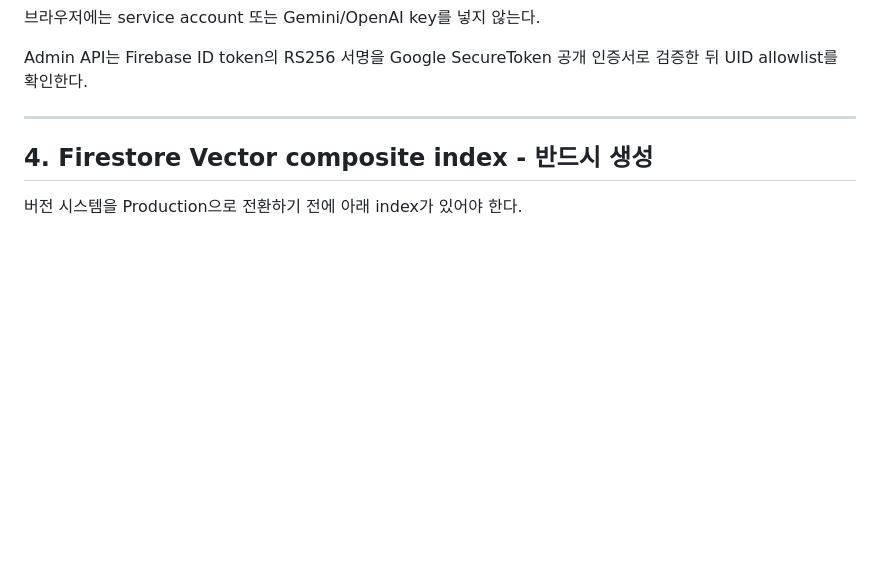
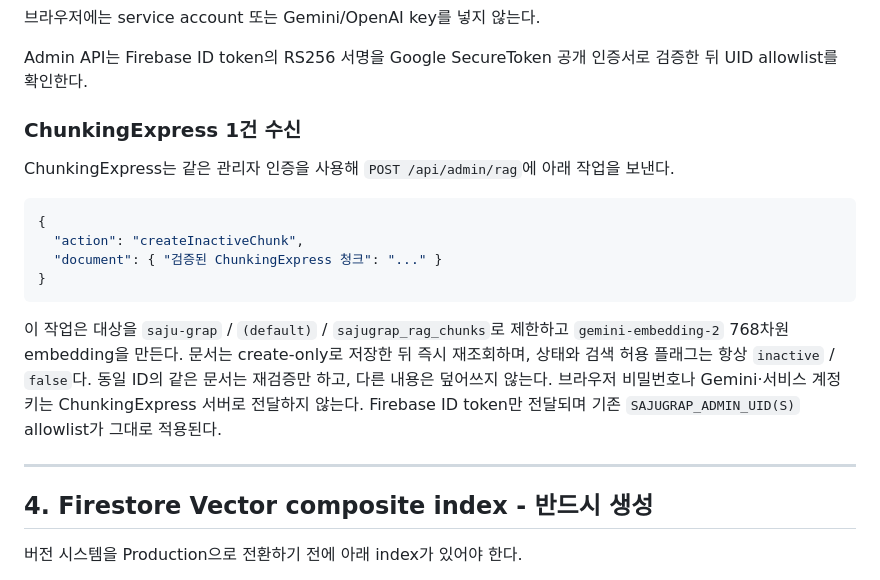
Before and after one commit to hey24blanket/saju_grap, a Markdown page: RAG_MANAGER_SETUP.md, the part around the change. Rendered like a GitHub page; blank space fills up the shorter version.

Commit message:
Add ChunkingExpress ingest: update RAG_MANAGER_SETUP.md

````diff
--- a/RAG_MANAGER_SETUP.md
+++ b/RAG_MANAGER_SETUP.md
@@ -154,6 +154,19 @@ OPENAI_API_KEY=...
 브라우저에는 service account 또는 Gemini/OpenAI key를 넣지 않는다.
 
 Admin API는 Firebase ID token의 RS256 서명을 Google SecureToken 공개 인증서로 검증한 뒤 UID allowlist를 확인한다.
+
+### ChunkingExpress 1건 수신
+
+ChunkingExpress는 같은 관리자 인증을 사용해 `POST /api/admin/rag`에 아래 작업을 보낸다.
+
+```json
+{
+  "action": "createInactiveChunk",
+  "document": { "검증된 ChunkingExpress 청크": "..." }
+}
+```
+
+이 작업은 대상을 `saju-grap` / `(default)` / `sajugrap_rag_chunks`로 제한하고 `gemini-embedding-2` 768차원 embedding을 만든다. 문서는 create-only로 저장한 뒤 즉시 재조회하며, 상태와 검색 허용 플래그는 항상 `inactive` / `false`다. 동일 ID의 같은 문서는 재검증만 하고, 다른 내용은 덮어쓰지 않는다. 브라우저 비밀번호나 Gemini·서비스 계정 키는 ChunkingExpress 서버로 전달하지 않는다. Firebase ID token만 전달되며 기존 `SAJUGRAP_ADMIN_UID(S)` allowlist가 그대로 적용된다.
 
 ---
 
````
